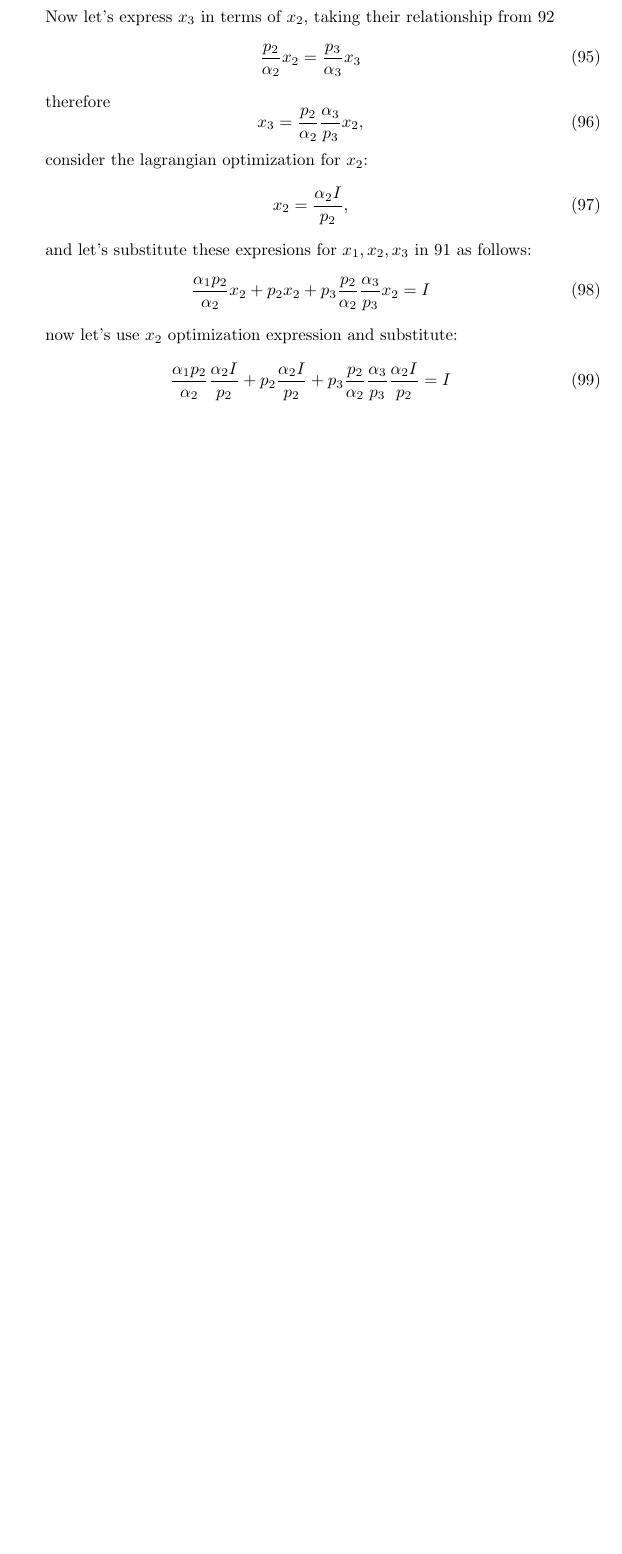
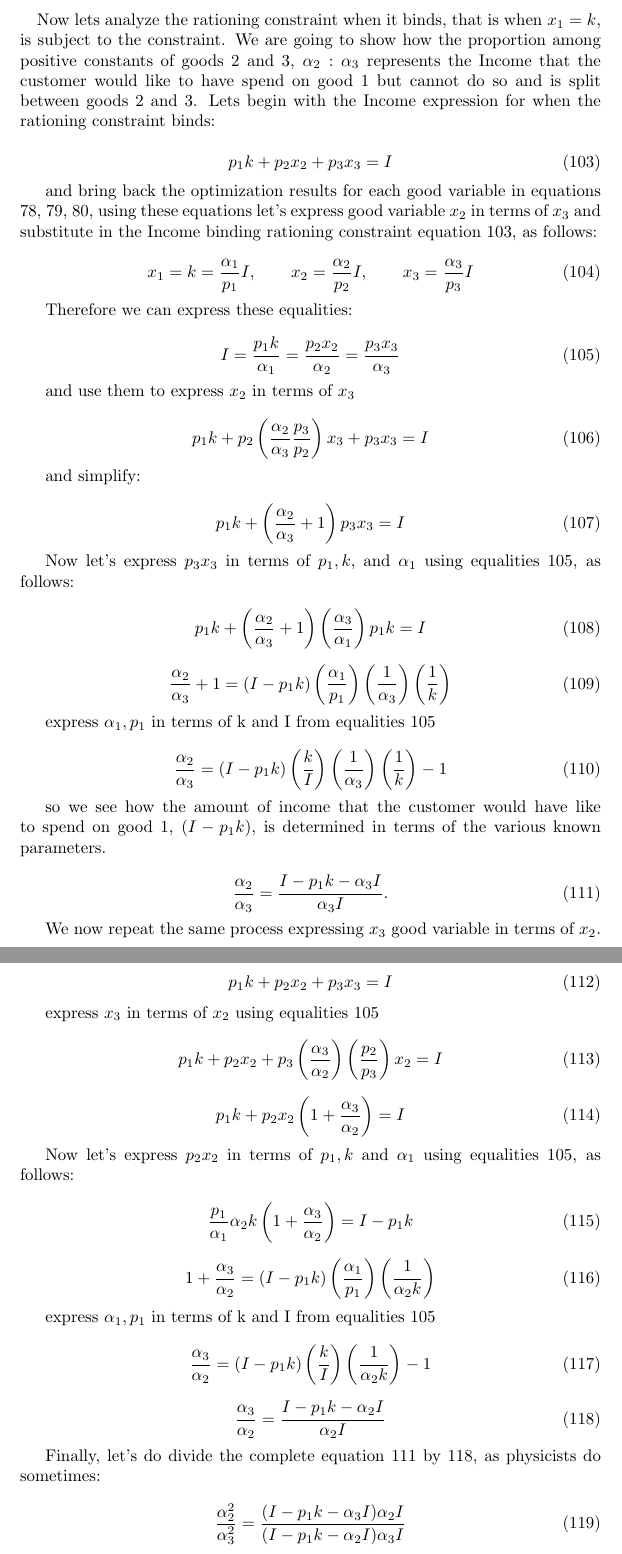
Before and after one commit to franciscotv/math-tutor, a LaTeX paper (lagrange-optimization.tex): part of page 11 of 11 before the commit and two parts of pages 12 and 13 of 13 after it, the two joined at a grey line, cut at the place of the change, the shorter picture padded with empty space. Compiled offline with pdfLaTeX.

Commit message:
update restraint condition

```diff
--- a/lagrange-optimization.tex
+++ b/lagrange-optimization.tex
@@ -3,7 +3,7 @@
 \usepackage{exercise}
 \usepackage{amsmath}
 
-\author{Jack King}
+\author{Francisco Treviño}
 \title{Optimization in Economic Theory:\\Lagrange's Method}
 
 \begin{document}
@@ -574,28 +578,10 @@ hence
 \begin{equation}
-  kx_1 = \frac{ \alpha_1 p_2}{\alpha_2}x_2.
+   p_1k+ \alpha_2 I + \alpha_3 I = I
 \end{equation}
 
-Now let's express $x_3$ in terms of $x_2$, taking their relationship from \ref{bini}
 \begin{equation}
-  \frac{p_2}{\alpha_2}x_2 = \frac{p_3}{\alpha_3}x_3
+   p_1k= (1 - \alpha_2 - \alpha_3) I
 \end{equation}
 
-therefore
-\begin{equation}
-  x_3 = \frac{p_2}{\alpha_2}\frac{\alpha_3}{p_3}x_2,
-\end{equation}
+Remember the problem statement condition:
 
-consider the lagrangian optimization for $x_2$:
-\begin{equation}
-  x_2 = \frac{\alpha_2 I}{p_2},
-\end{equation}
-
-and let's substitute these expresions for $x_1, x_2, x_3$ in \ref{binis} as follows:
-\begin{equation}
-  \frac{ \alpha_1 p_2}{\alpha_2}x_2 + p_2x_2 + p_3\frac{p_2}{\alpha_2}\frac{\alpha_3}{p_3}x_2 = I
-\end{equation}
-
-now let's use $x_2$ optimization expression and substitute:
-\begin{equation}
-  \frac{ \alpha_1 p_2}{\alpha_2}\frac{\alpha_2 I}{p_2} + p_2\frac{\alpha_2 I}{p_2} + p_3\frac{p_2}{\alpha_2}\frac{\alpha_3}{p_3}\frac{\alpha_2 I}{p_2} = I
-\end{equation}
@@ -608,0 +620,96 @@ this expression verifies the given condition of the exercise.
+\paragraph{}
+Now lets analyze the rationing constraint when it binds, that is when $x_1 = k$, is subject to the constraint. We are going to show how the proportion among positive constants of goods 2 and 3, $\alpha_2 : \alpha_3$ represents the Income that the customer would like to have spend on good 1 but cannot do so and is split between goods 2 and 3. Lets begin with the Income expression for when the rationing constraint binds:
+
+\begin{equation}\label{binprop}
+   p_1k + p_2x_2 + p_3x_3 = I
+\end{equation}
+
+and bring back the optimization results for each good variable in equations \ref{opt1}, \ref{opt2}, \ref{opt3}, using these equations let's express good variable $x_2$ in terms of $x_3$ and substitute in the Income binding rationing constraint equation \ref{binprop}, as follows:
+
+\begin{equation}\label{bindop}
+x_1 = k = \frac{\alpha_1}{p_1}I, \qquad  x_2 = \frac{\alpha_2}{p_2}I, \qquad x_3 = \frac{\alpha_3}{p_3}I
+\end{equation}
+
+Therefore we can express these equalities:
+
+\begin{equation}\label{equals}
+  I = \frac{p_1k}{\alpha_1} = \frac{p_2x_2}{\alpha_2} = \frac{p_3x_3}{\alpha_3}
+\end{equation}
+
+and use them to express $x_2$ in terms of $x_3$
+
+\begin{equation}
+  p_1k + p_2 \left( \frac{\alpha_2}{\alpha_3} \frac{p_3}{p_2} \right)x_3 + p_3x_3 = I
+\end{equation}
+
+and simplify:
+
+\begin{equation}
+  p_1k + \left( \frac{\alpha_2}{\alpha_3}+ 1 \right)p_3x_3 = I
+\end{equation}
+
+Now let's express $p_3x_3$ in terms of $p_1, k,$ and $\alpha_1$ using equalities \ref{equals}, as follows:
+
+\begin{equation}
+  p_1k + \left( \frac{\alpha_2}{\alpha_3}+ 1 \right) \left( \frac{\alpha_3}{\alpha_1} \right) p_1k = I
+\end{equation}
+
+\begin{equation}
+  \frac{\alpha_2}{\alpha_3}+ 1 = (I - p_1k) \left( \frac{\alpha_1}{p_1} \right) \left( \frac{1}{\alpha_3} \right) \left( \frac{1}{k} \right)
+\end{equation}
+
+express $\alpha_1, p_1$ in terms of k and I from equalities \ref{equals}
+
+\begin{equation}
+  \frac{\alpha_2}{\alpha_3} = (I - p_1k) \left( \frac{k}{I} \right) \left( \frac{1}{\alpha_3} \right) \left( \frac{1}{k} \right) - 1
+\end{equation}
+
+so we see how the amount of income that the customer would have like to spend on good 1, $(I - p_1k)$, is determined in terms of the various known parameters.
+
+\begin{equation}\label{prop2}
+  \frac{\alpha_2}{\alpha_3} = \frac{I - p_1k - \alpha_3I}{\alpha_3 I}.
+\end{equation}
+
+We now repeat the same process expressing $x_3$ good variable in terms of $x_2$.
+
+\begin{equation}
+  p_1k + p_2 x_2 + p_3x_3 = I
+\end{equation}
+
+express $x_3$ in terms of $x_2$ using equalities \ref{equals}
+
+\begin{equation}
+  p_1k + p_2 x_2 + p_3 \left( \frac{\alpha_3}{\alpha_2} \right) \left( \frac{p_2}{p_3} \right)x_2 = I
+\end{equation}
+
+\begin{equation}
+  p_1k + p_2 x_2 \left( 1 +  \frac{\alpha_3}{\alpha_2} \right) = I
+\end{equation}
+
+Now let's express $p_2x_2$ in terms of $p_1, k$ and $\alpha_1$ using equalities \ref{equals}, as follows:
+
+\begin{equation}
+  \frac{p_1}{\alpha_1} \alpha_2 k \left( 1 +  \frac{\alpha_3}{\alpha_2} \right) = I - p_1k
+\end{equation}
+
+\begin{equation}
+  1 +  \frac{\alpha_3}{\alpha_2} =( I - p_1k) \left( \frac{\alpha_1}{p_1} \right) \left( \frac{1}{\alpha_2 k} \right)
+\end{equation}
+
+express $\alpha_1, p_1$ in terms of k and I from equalities \ref{equals}
+
+\begin{equation}
+  \frac{\alpha_3}{\alpha_2} =( I - p_1k) \left( \frac{k}{I} \right) \left( \frac{1}{\alpha_2 k} \right)- 1
+\end{equation}
+
+\begin{equation}\label{prop3}
+  \frac{\alpha_3}{\alpha_2} = \frac{ I - p_1k - \alpha_2 I}{\alpha_2 I}
+\end{equation}
+
+Finally, let's do divide the complete equation \ref{prop2} by \ref{prop3}, as physicists do sometimes:
+
+\begin{equation}
+  \frac{\alpha_2^2}{\alpha_3^2} = \frac{(I - p_1k - \alpha_3 I)\alpha_2 I}{(I - p_1k - \alpha_2 I)\alpha_3 I}
+\end{equation}
+
+\begin{equation}
```
Also changed, not shown: lagrange-optimization.tex (65 more changed lines), 1 other file.
